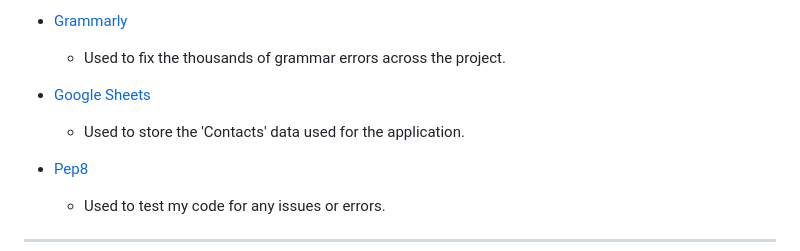
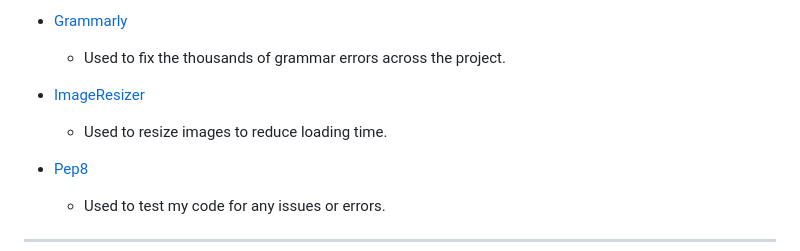
Before and after one commit to daisygunn/grow-restaurant, a Markdown page: README.md, the part around the change. Rendered like a GitHub page.

```diff
--- a/README.md
+++ b/README.md
@@ -94,8 +94,8 @@ I have used several technologies that have enabled this design to work:
     - Used to create the flowchart for the project.
 - [Grammarly](https://www.grammarly.com/)
     - Used to fix the thousands of grammar errors across the project.
-- [Google Sheets](https://www.google.co.uk/sheets/about/)
-    - Used to store the 'Contacts' data used for the application.
+- [ImageResizer](https://imageresizer.com/)
+    - Used to resize images to reduce loading time.
 - [Pep8](http://pep8online.com/)
     - Used to test my code for any issues or errors.
 ---
```
Also changed, not shown: static/images/drinks_menu_image.jpg (added), static/images/food_menu_image.jpg (added), static/images/header-background.jpg (added), static/images/menus-image.jpg (added), static/images/reservations-image.jpg (added), 5 other files.
